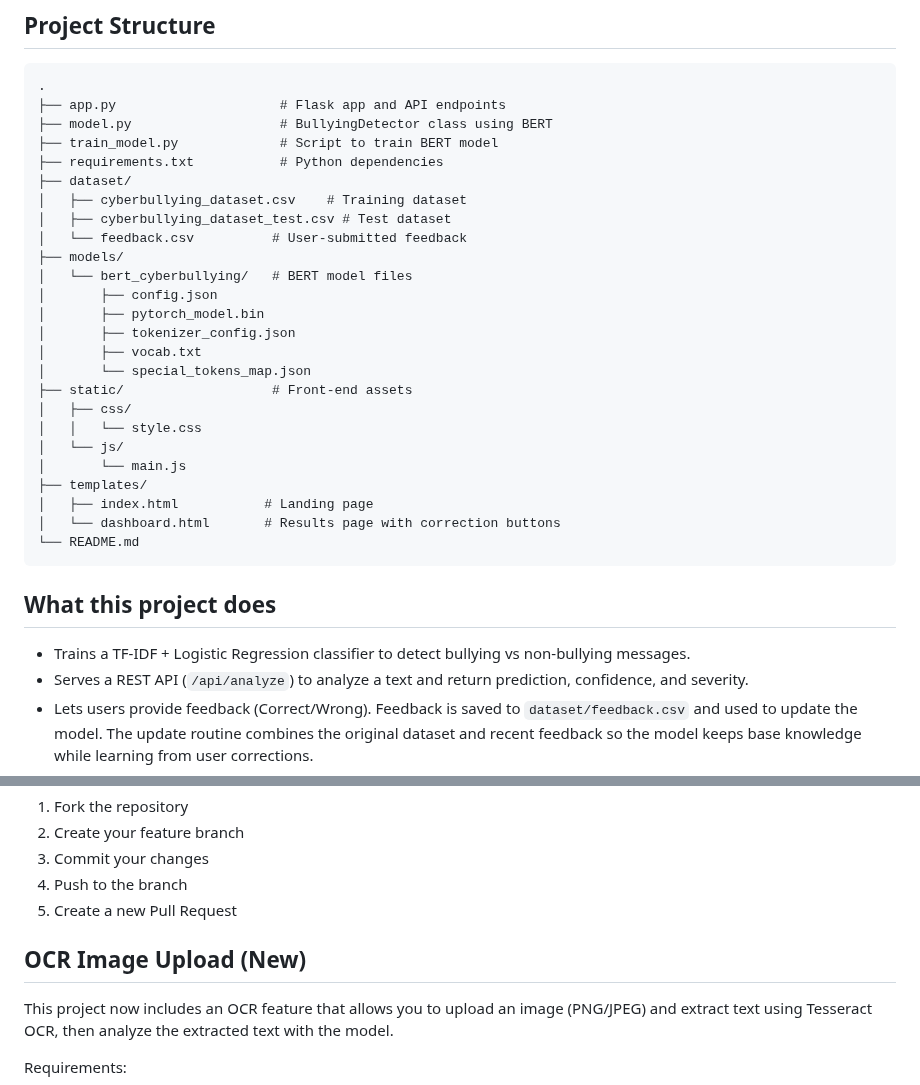
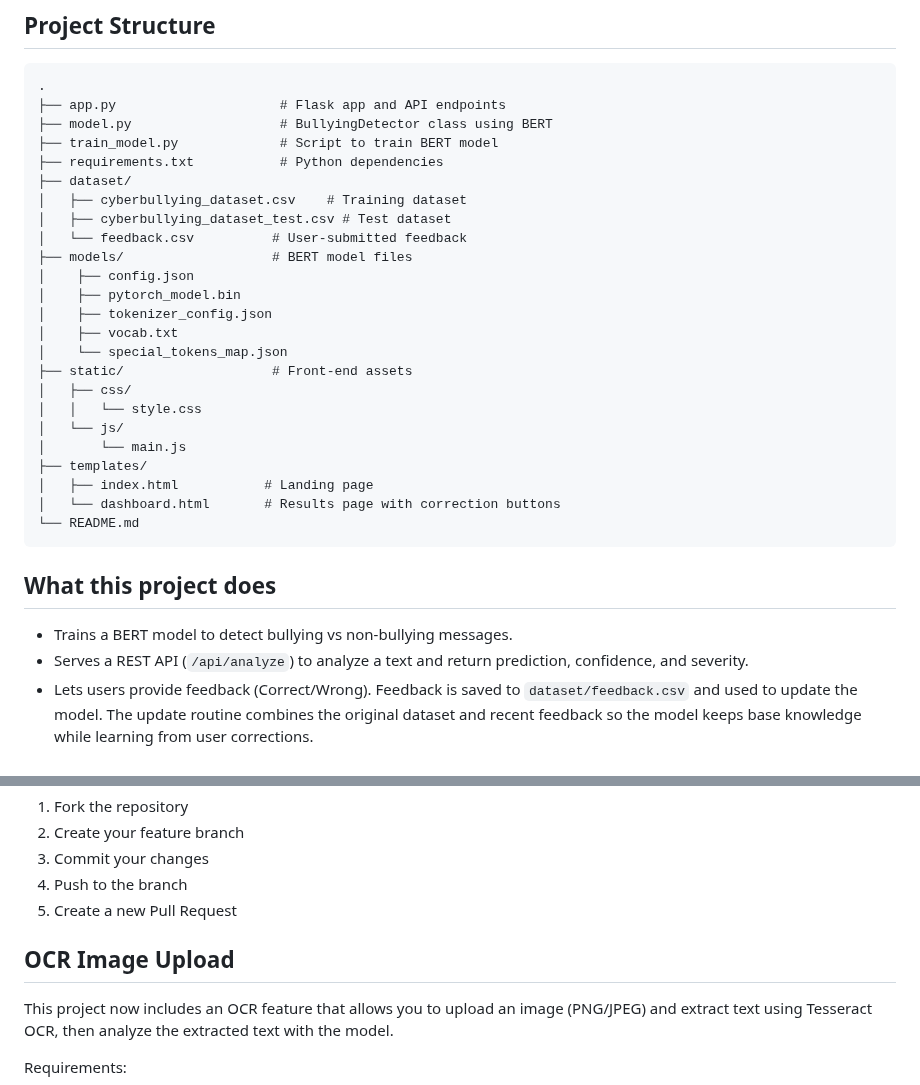
Before and after one commit to MdFaisar/MyBully-Cyberbullying-Detectors, a Markdown page: README.md, 2 parts joined by grey strips. Drawn GitHub-style.

```diff
--- a/README.md
+++ b/README.md
@@ -23,13 +23,12 @@ A Flask web app that detects cyberbullying in text messages using a BERT (Bidire
 │   ├── cyberbullying_dataset.csv    # Training dataset
 │   ├── cyberbullying_dataset_test.csv # Test dataset
 │   └── feedback.csv          # User-submitted feedback
-├── models/
-│   └── bert_cyberbullying/   # BERT model files
-│       ├── config.json
-│       ├── pytorch_model.bin
-│       ├── tokenizer_config.json
-│       ├── vocab.txt
-│       └── special_tokens_map.json
+├── models/                   # BERT model files
+│    ├── config.json
+│    ├── pytorch_model.bin
+│    ├── tokenizer_config.json
+│    ├── vocab.txt
+│    └── special_tokens_map.json
 ├── static/                   # Front-end assets
 │   ├── css/
 │   │   └── style.css
@@ -43,7 +42,7 @@ A Flask web app that detects cyberbullying in text messages using a BERT (Bidire
 
 ## What this project does
 
-- Trains a TF-IDF + Logistic Regression classifier to detect bullying vs non-bullying messages.
+- Trains a BERT model to detect bullying vs non-bullying messages.
 - Serves a REST API (`/api/analyze`) to analyze a text and return prediction, confidence, and severity.
 - Lets users provide feedback (Correct/Wrong). Feedback is saved to `dataset/feedback.csv` and used to update the model. The update routine combines the original dataset and recent feedback so the model keeps base knowledge while learning from user corrections.
 
@@ -165,7 +164,7 @@ Check `app.py` for implementation details and any additional endpoints exposed b
 5. Create a new Pull Request
 
 
-## OCR Image Upload (New)
+## OCR Image Upload
 
 This project now includes an OCR feature that allows you to upload an image (PNG/JPEG) and extract text using Tesseract OCR, then analyze the extracted text with the model.
 
```
Also changed, not shown: other parts of README.md (+1 -0 lines).
